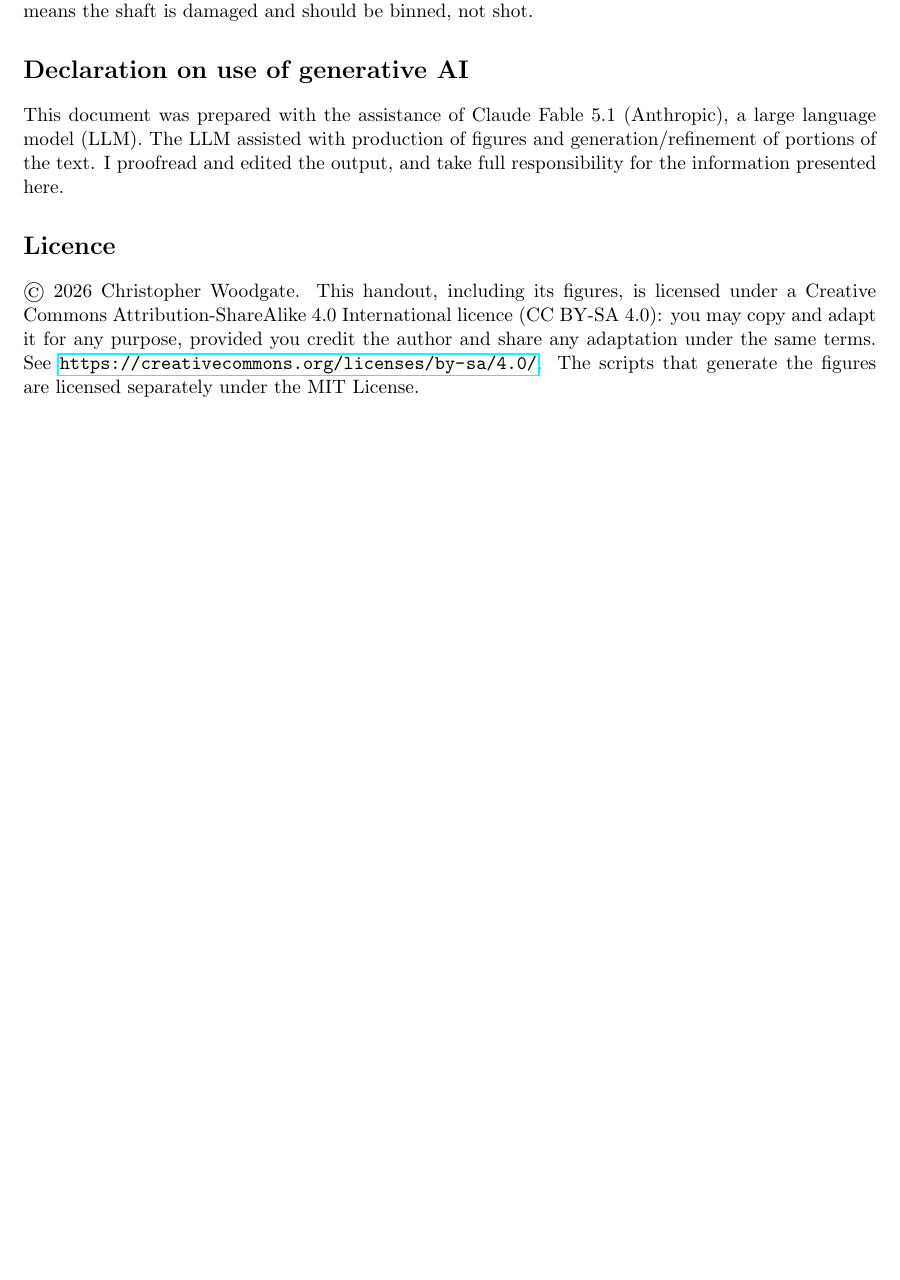
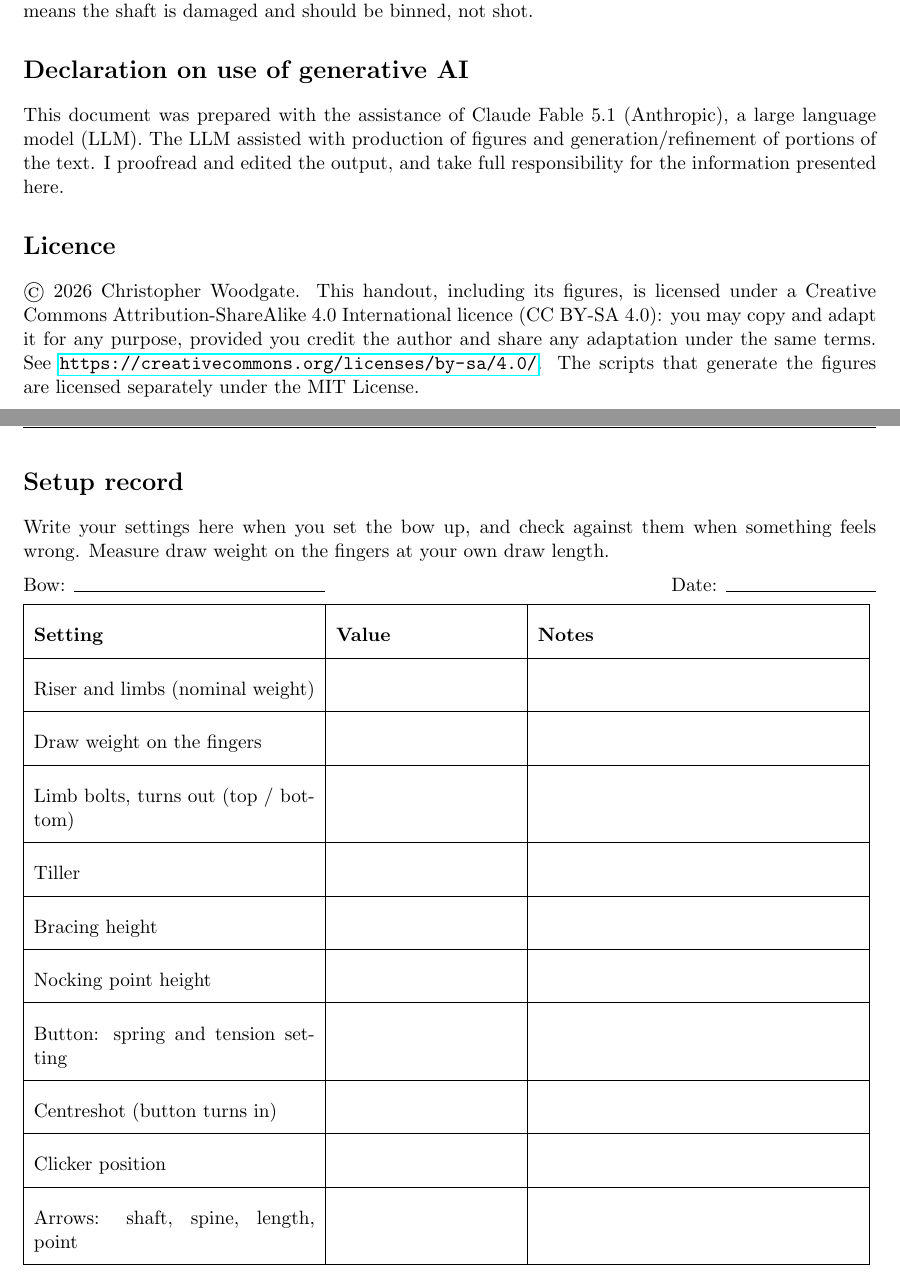
Before and after one commit to ChrisWoodgate/archery_idiots_guides, a LaTeX document (setup_and_tuning/setup_and_tuning.tex): part of page 13 of 13 before the commit and two parts of pages 13 and 14 of 15 after it, the two joined at a grey line, cut so that both start at the same text, the shorter picture padded with empty space. Compiled offline with pdfLaTeX.

Commit message:
Add a setup record sheet on the last page
An unnumbered section after the licence, on its own page so it can be
torn off: a table of the settings the text asks the reader to write
down (bolt turns, tiller, bracing height, nocking point, button, clicker,
arrows) and a blank sight-mark table.

Co-Authored-By: Claude Fable 5.1 <noreply@anthropic.com>

```diff
--- a/setup_and_tuning/setup_and_tuning.tex
+++ b/setup_and_tuning/setup_and_tuning.tex
@@ -187,3 +187,26 @@ This document was prepared with the assistance of Claude Fable 5.1 (Anthropic),
 \section*{Licence}
 \copyright{} 2026 Christopher Woodgate. This handout, including its figures, is licensed under a Creative Commons Attribution-ShareAlike 4.0 International licence (CC BY-SA 4.0): you may copy and adapt it for any purpose, provided you credit the author and share any adaptation under the same terms. See \url{https://creativecommons.org/licenses/by-sa/4.0/}. The scripts that generate the figures are licensed separately under the MIT License.
 
+\clearpage
+\section*{Setup record}
+Write your settings here when you set the bow up, and check against them when something feels wrong. Measure draw weight on the fingers at your own draw length.
+
+\medskip
+\noindent Bow: \rule{5cm}{0.4pt} \hfill Date: \rule{3cm}{0.4pt}
+
+\medskip
+\renewcommand{\arraystretch}{2.2}
+\noindent\begin{tabular}{|p{5.6cm}|p{3.6cm}|p{6.4cm}|}
+\hline
+\textbf{Setting} & \textbf{Value} & \textbf{Notes} \\ \hline
+Riser and limbs (nominal weight) & & \\ \hline
+Draw weight on the fingers & & \\ \hline
+Limb bolts, turns out (top / bottom) & & \\ \hline
+Tiller & & \\ \hline
+Bracing height & & \\ \hline
+Nocking point height & & \\ \hline
+Button: spring and tension setting & & \\ \hline
+Centreshot (button turns in) & & \\ \hline
+Clicker position & & \\ \hline
+Arrows: shaft, spine, length, point & & \\ \hline
+\end{tabular}
```
Also changed, not shown: setup_and_tuning/setup_and_tuning.tex (16 more changed lines).
